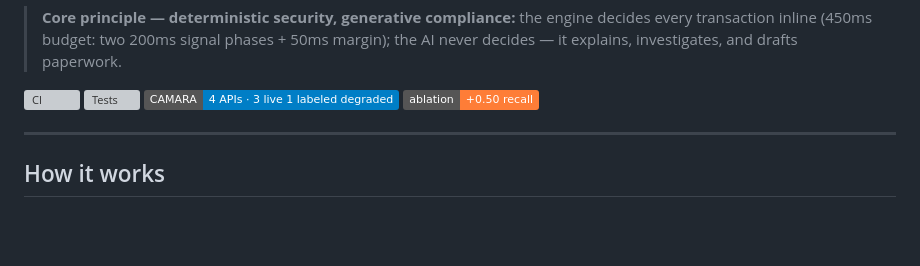
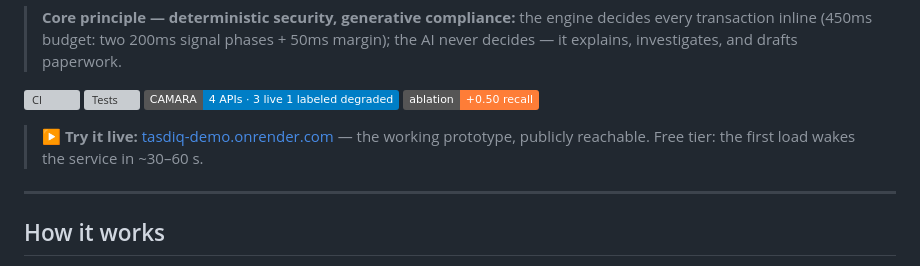
Before and after one commit to omarxhero/tasdiq, a Markdown page: README.md, the part around the change. Rendered like a GitHub page; badges without logos; blank space fills up the shorter version; grey boxes are pictures that could not be loaded.

Commit message:
deploy: live demo URL — tasdiq-demo.onrender.com (free tier, auto-deploy on master)

```diff
--- a/README.md
+++ b/README.md
@@ -18,6 +18,8 @@ never the architecture.
 > 50ms margin); the AI never decides — it explains, investigates, and drafts paperwork.
 
 ![CI](https://github.com/omarxhero/tasdiq/actions/workflows/ci.yml/badge.svg) ![Tests](https://img.shields.io/badge/tests-21%2F21-green) ![CAMARA](https://img.shields.io/badge/CAMARA-4_APIs_%C2%B7_3_live_1_labeled_degraded-blue) ![Ablation](https://img.shields.io/badge/ablation-%2B0.50%20recall-orange)
+
+> ▶ **Try it live:** [tasdiq-demo.onrender.com](https://tasdiq-demo.onrender.com) — the working prototype, publicly reachable. Free tier: the first load wakes the service in ~30–60 s.
 
 ---
 
```
